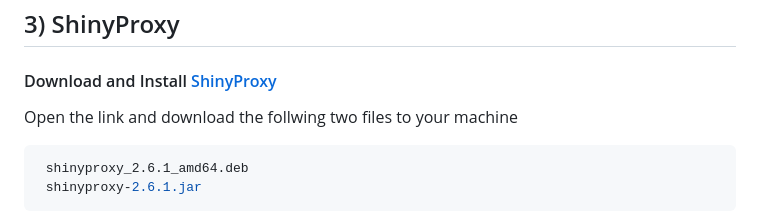
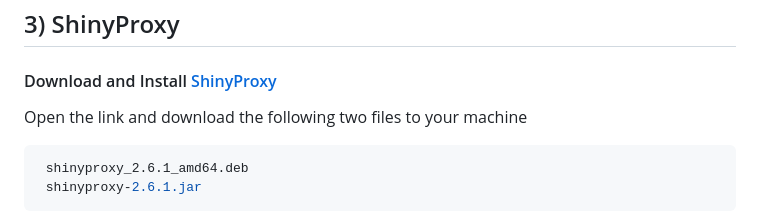
Before and after one commit to senthilcaesar/BWH, a Markdown page: README.md, the part around the change. GitHub-like rendering.

````diff
--- a/README.md
+++ b/README.md
@@ -40,7 +40,7 @@ sudo systemctl restart docker
 
 ## 3) ShinyProxy
 #### Download and Install [ShinyProxy](https://www.shinyproxy.io/downloads/)
-Open the link and download the follwing two files to your machine
+Open the link and download the following two files to your machine
 ```ruby
  shinyproxy_2.6.1_amd64.deb
  shinyproxy-2.6.1.jar
````
